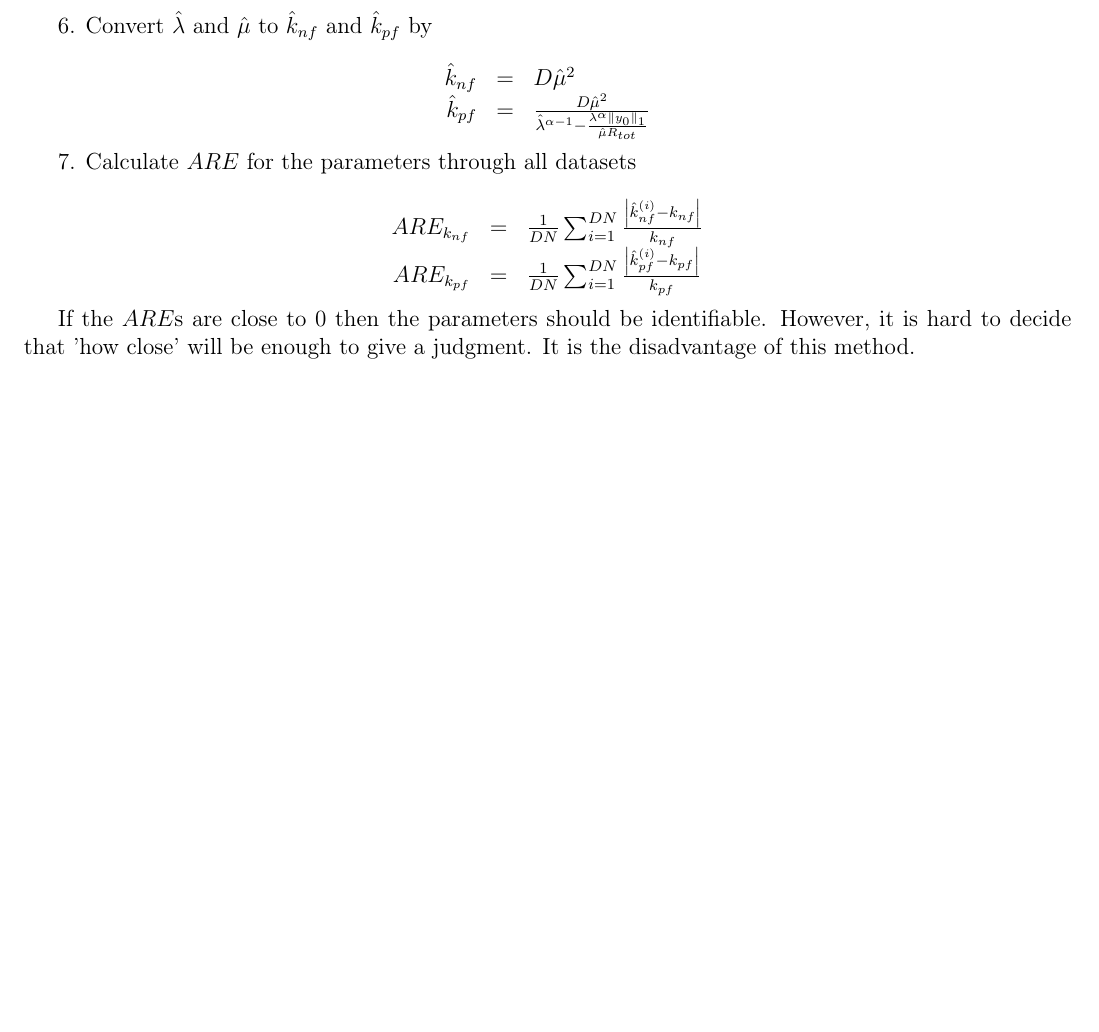
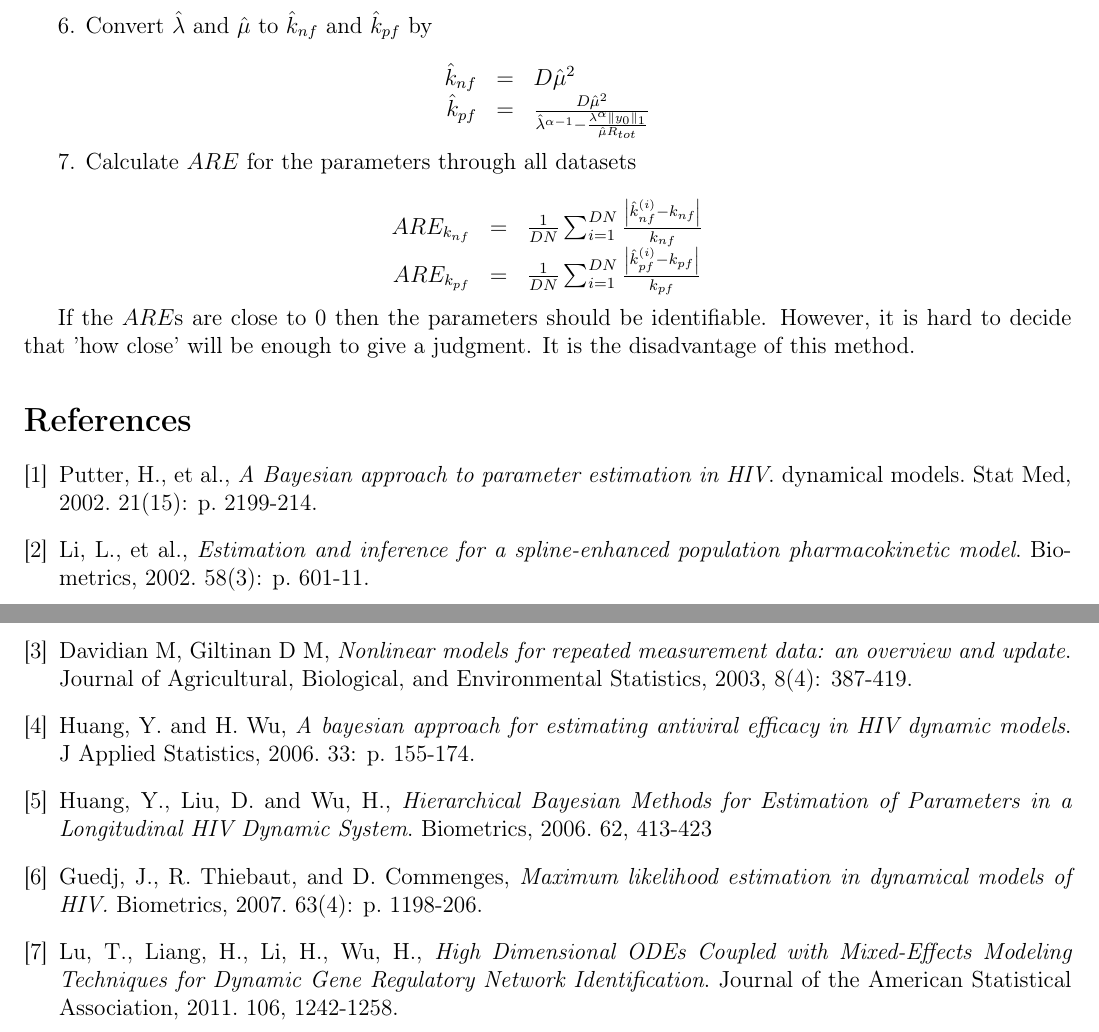
Before and after one commit to 6008/schedule, a LaTeX paper (Documents/NLME.tex): part of page 3 of 3 before the commit and two parts of pages 3 and 4 of 4 after it, the two joined at a grey line, cut so that both start at the same text, the shorter picture padded with empty space. Compiled offline with pdfLaTeX.

Commit message:
begin to edit nlme.txt

```diff
--- a/Documents/NLME.tex
+++ b/Documents/NLME.tex
@@ -174,5 +185,42 @@ $\sigma=8$ &  & $4.1384\%$ &  & $3.2497\%$ \\
 \end{center}
 \end{table}
 
+\begin{thebibliography}{9}
+\bibitem{Putter02}
+Putter, H., et al.,
+\emph{A Bayesian approach to parameter estimation in HIV}.
+dynamical models. Stat Med, 2002. 21(15): p. 2199-214.
+
+\bibitem{Li02}
+Li, L., et al.,
+\emph{Estimation and inference for a spline-enhanced population pharmacokinetic model}.
+Biometrics, 2002. 58(3): p. 601-11.
+
+\bibitem{Davidian03}
+Davidian M, Giltinan D M,
+\emph{Nonlinear models for repeated measurement data: an overview and update}.
+Journal of Agricultural, Biological, and Environmental Statistics, 2003, 8(4): 387-419.
+
+\bibitem{Huang0601}
+Huang, Y. and H. Wu,
+\emph{A bayesian approach for estimating antiviral efficacy in HIV dynamic models}.
+J Applied Statistics, 2006. 33: p. 155-174.
+
+\bibitem{Huang0602}
+Huang, Y., Liu, D. and Wu, H.,
+\emph{Hierarchical Bayesian Methods for Estimation of Parameters in a Longitudinal HIV Dynamic System}.
+Biometrics, 2006. 62, 413-423
+
+\bibitem{Guedj07}
+Guedj, J., R. Thiebaut, and D. Commenges,
+\emph{Maximum likelihood estimation in dynamical models of HIV.}
+Biometrics, 2007. 63(4): p. 1198-206.
+
+\bibitem{Lu11}
+Lu, T., Liang, H., Li, H., Wu, H.,
+\emph{High Dimensional ODEs Coupled with Mixed-Effects Modeling Techniques for Dynamic Gene Regulatory Network Identification}.
+Journal of the American Statistical Association, 2011. 106, 1242-1258.
+
+\end{thebibliography}
 
 \end{document}
```
Also changed, not shown: Documents/NLME.tex (29 more changed lines).
